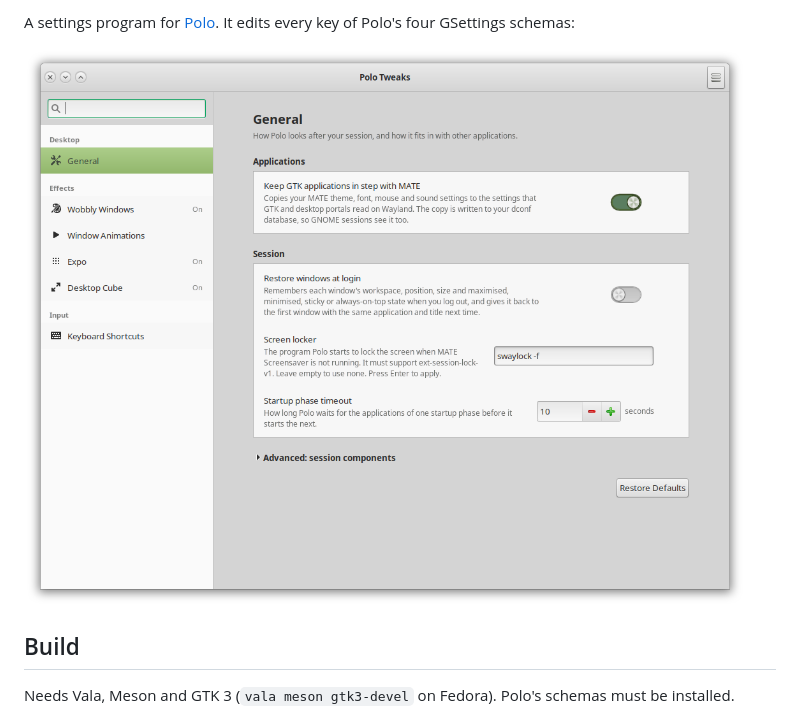
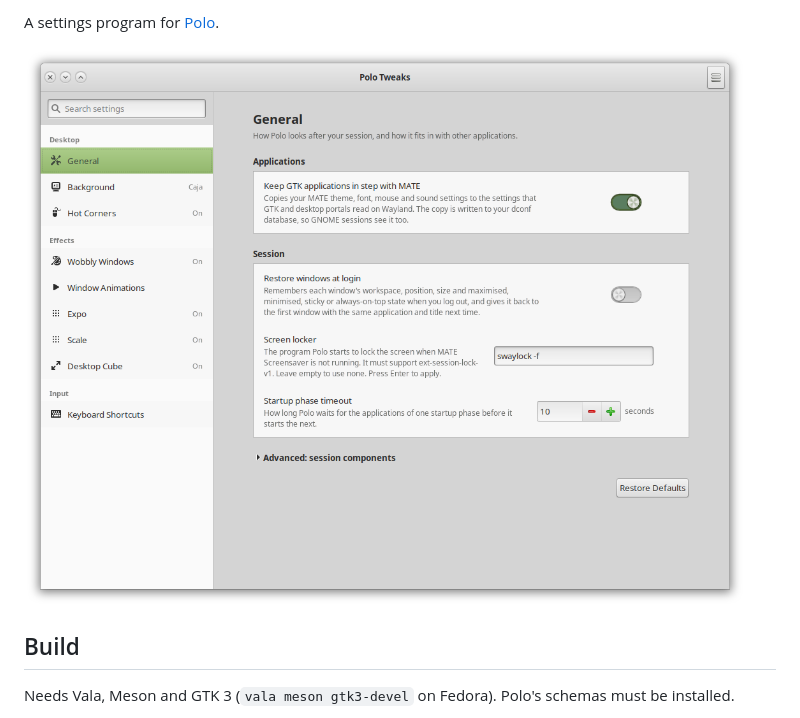
Before and after one commit to KeremSoke/polo-tweaks, a Markdown page: README.md, the part around one of its changes. GitHub-like rendering; pictures changed too: polo-tweaks.png.

Commit message:
docs: update readme

```diff
--- a/README.md
+++ b/README.md
@@ -2,5 +5,5 @@
 
-A settings program for [Polo](https://github.com/keremsoke/polo). It edits every key of Polo's four GSettings schemas:
+A settings program for [Polo](https://github.com/keremsoke/polo).
 
 ![Polo Tweaks Window](./polo-tweaks.png)
 
```
Also changed, not shown: other parts of README.md (+4 -1 lines), 1 other file.
